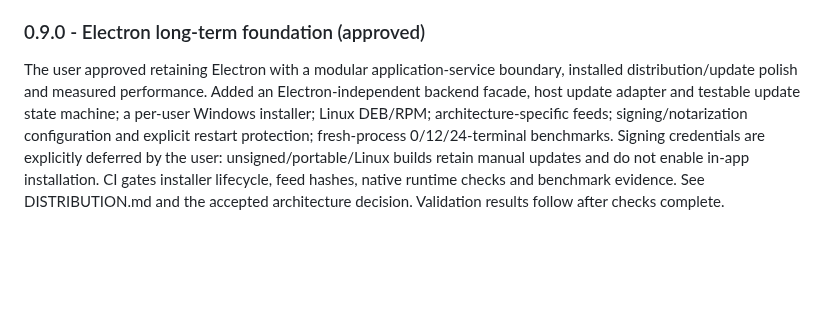
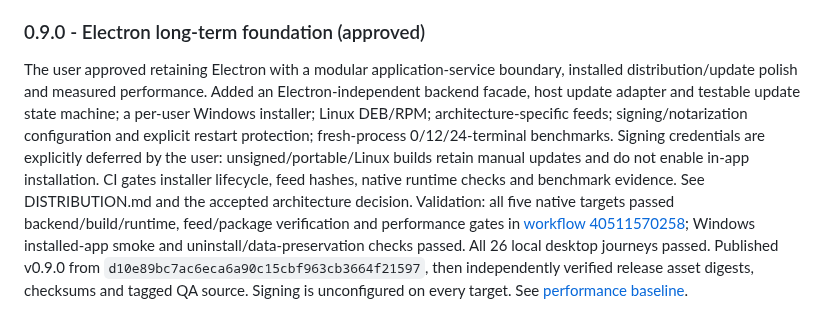
Before and after one commit to athompson-hoho/hrig, a Markdown page: ROADMAP.md, the part around the change. GitHub-like rendering; blank space fills up the shorter version.

```diff
--- a/ROADMAP.md
+++ b/ROADMAP.md
@@ -191,4 +191,4 @@ Native release validation: all five targets passed unit/build/packaged smoke gat
 
 ### 0.9.0 - Electron long-term foundation (approved)
 
-The user approved retaining Electron with a modular application-service boundary, installed distribution/update polish and measured performance. Added an Electron-independent backend facade, host update adapter and testable update state machine; a per-user Windows installer; Linux DEB/RPM; architecture-specific feeds; signing/notarization configuration and explicit restart protection; fresh-process 0/12/24-terminal benchmarks. Signing credentials are explicitly deferred by the user: unsigned/portable/Linux builds retain manual updates and do not enable in-app installation. CI gates installer lifecycle, feed hashes, native runtime checks and benchmark evidence. See DISTRIBUTION.md and the accepted architecture decision. Validation results follow after checks complete.
+The user approved retaining Electron with a modular application-service boundary, installed distribution/update polish and measured performance. Added an Electron-independent backend facade, host update adapter and testable update state machine; a per-user Windows installer; Linux DEB/RPM; architecture-specific feeds; signing/notarization configuration and explicit restart protection; fresh-process 0/12/24-terminal benchmarks. Signing credentials are explicitly deferred by the user: unsigned/portable/Linux builds retain manual updates and do not enable in-app installation. CI gates installer lifecycle, feed hashes, native runtime checks and benchmark evidence. See DISTRIBUTION.md and the accepted architecture decision. Validation: all five native targets passed backend/build/runtime, feed/package verification and performance gates in [workflow 40511570258](https://github.com/athompson-hoho/hrig/actions/runs/40511570258); Windows installed-app smoke and uninstall/data-preservation checks passed. All 26 local desktop journeys passed. Published v0.9.0 from `d10e89bc7ac6eca6a90c15cbf963cb3664f21597`, then independently verified release asset digests, checksums and tagged QA source. Signing is unconfigured on every target. See [performance baseline](PERFORMANCE.md).
```
Also changed, not shown: NATIVE_RELEASES.md (+3 -1 lines), PERFORMANCE.md (added, +25 -0 lines), README.md (+4 -0 lines), docs/screenshots/updates.png (added).
